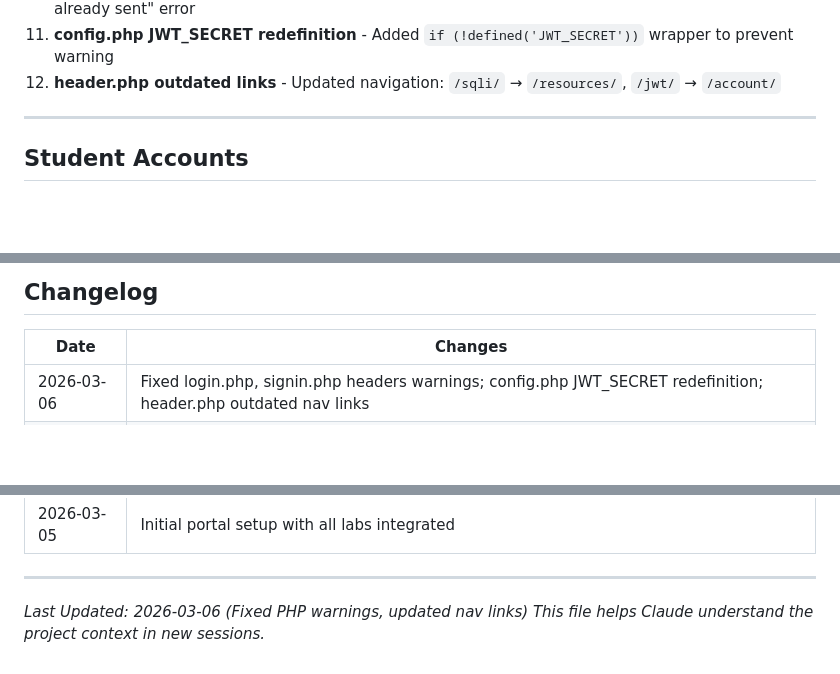
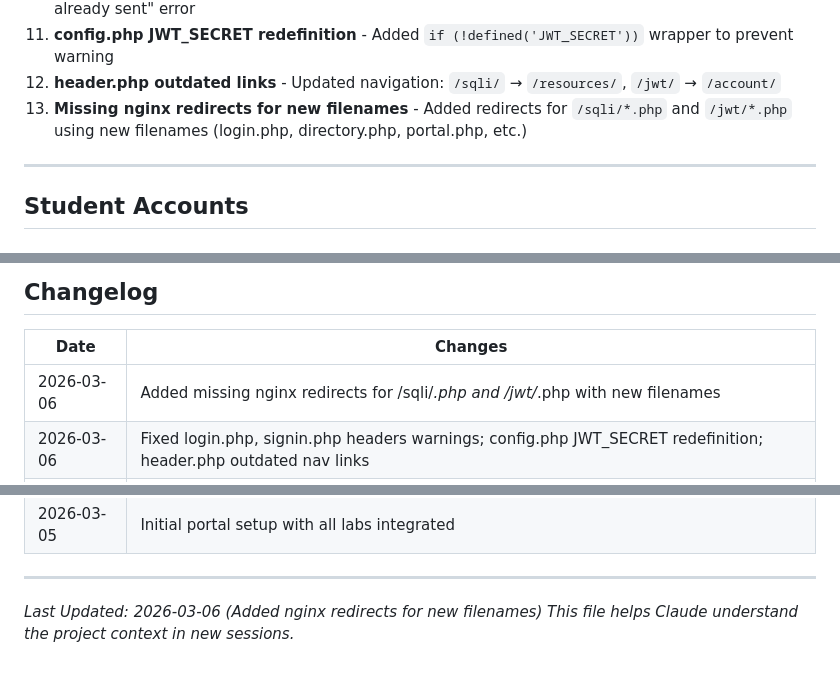
Before and after one commit to phwrscr1pt/Hackdaybc, a Markdown page: docs/CLAUDE_CONTEXT.md, 3 parts joined by grey strips. GitHub-like rendering; blank space fills up the shorter version.

Commit message:
Update CLAUDE_CONTEXT.md with nginx redirect fixes
Added to Known Issues Fixed:
- #13: Missing nginx redirects for new filenames (/sqli/*.php, /jwt/*.php)

Co-Authored-By: Claude Opus 4.5 <noreply@anthropic.com>

```diff
--- a/docs/CLAUDE_CONTEXT.md
+++ b/docs/CLAUDE_CONTEXT.md
@@ -271,6 +271,7 @@ Note: VM structure updated 2026-03-06 with realism refactoring.
 10. **signin.php headers warning** - Moved `header.php` include after `setcookie()` call to fix "headers already sent" error
 11. **config.php JWT_SECRET redefinition** - Added `if (!defined('JWT_SECRET'))` wrapper to prevent warning
 12. **header.php outdated links** - Updated navigation: `/sqli/` → `/resources/`, `/jwt/` → `/account/`
+13. **Missing nginx redirects for new filenames** - Added redirects for `/sqli/*.php` and `/jwt/*.php` using new filenames (login.php, directory.php, portal.php, etc.)
 
 ---
 
@@ -390,6 +391,7 @@ If you need to contact the instructor or have questions about the project purpos
 
 | Date | Changes |
 |------|---------|
+| 2026-03-06 | Added missing nginx redirects for /sqli/*.php and /jwt/*.php with new filenames |
 | 2026-03-06 | Fixed login.php, signin.php headers warnings; config.php JWT_SECRET redefinition; header.php outdated nav links |
 | 2026-03-06 | Set up GitHub repo and git deployment workflow |
 | 2026-03-06 | Created labs-source folder with all source code |
@@ -414,5 +416,5 @@ If you need to contact the instructor or have questions about the project purpos
 
 ---
 
-*Last Updated: 2026-03-06 (Fixed PHP warnings, updated nav links)*
+*Last Updated: 2026-03-06 (Added nginx redirects for new filenames)*
 *This file helps Claude understand the project context in new sessions.*
```
